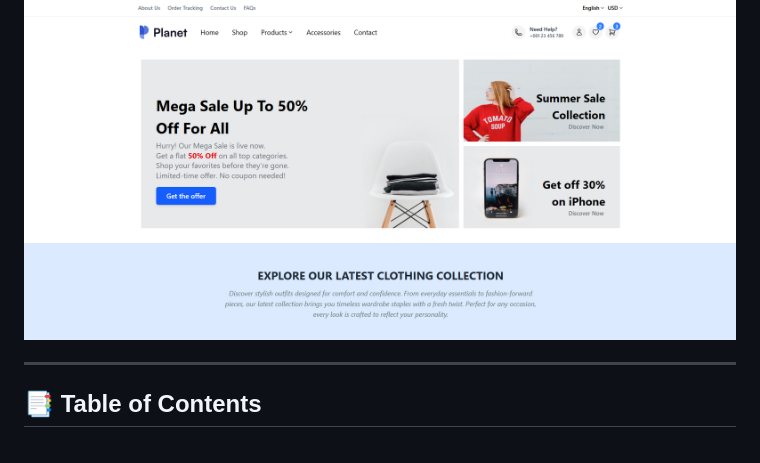
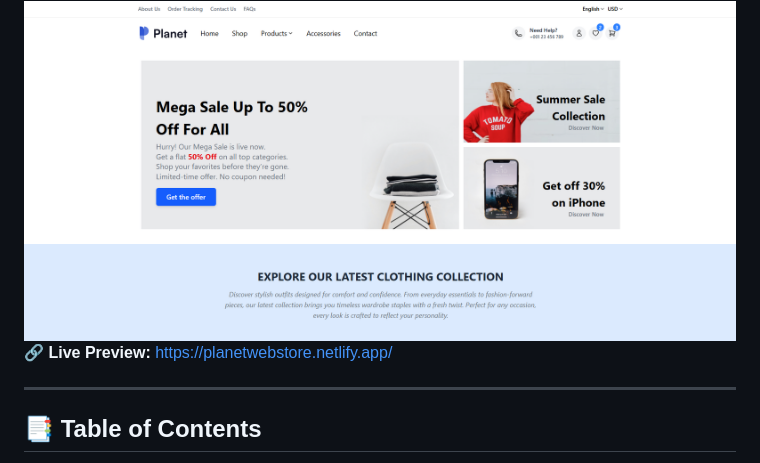
Before and after one commit to Rohit-Pakhre09/Planet-E-commerce, a Markdown page: README.md, the part around the change. GitHub-like rendering.

Commit message:
Fix: Description.

```diff
--- a/README.md
+++ b/README.md
@@ -7,6 +7,8 @@
 A fully responsive, modern e-commerce landing page built with **Tailwind CSS CLI** and lightweight **JavaScript**. This static template is ideal for product showcases, online shops, or portfolios. Built for speed, simplicity, and scalability — no frameworks or build tools required beyond the Tailwind CLI.
 
 <img src="./src/assets/Tailwind E-commerce.png" alt="E-commerce Preview">
+<b>🔗 Live Preview:</b>
+<a href="https://planetwebstore.netlify.app/">https://planetwebstore.netlify.app/</a>
 
 ---
 
```
